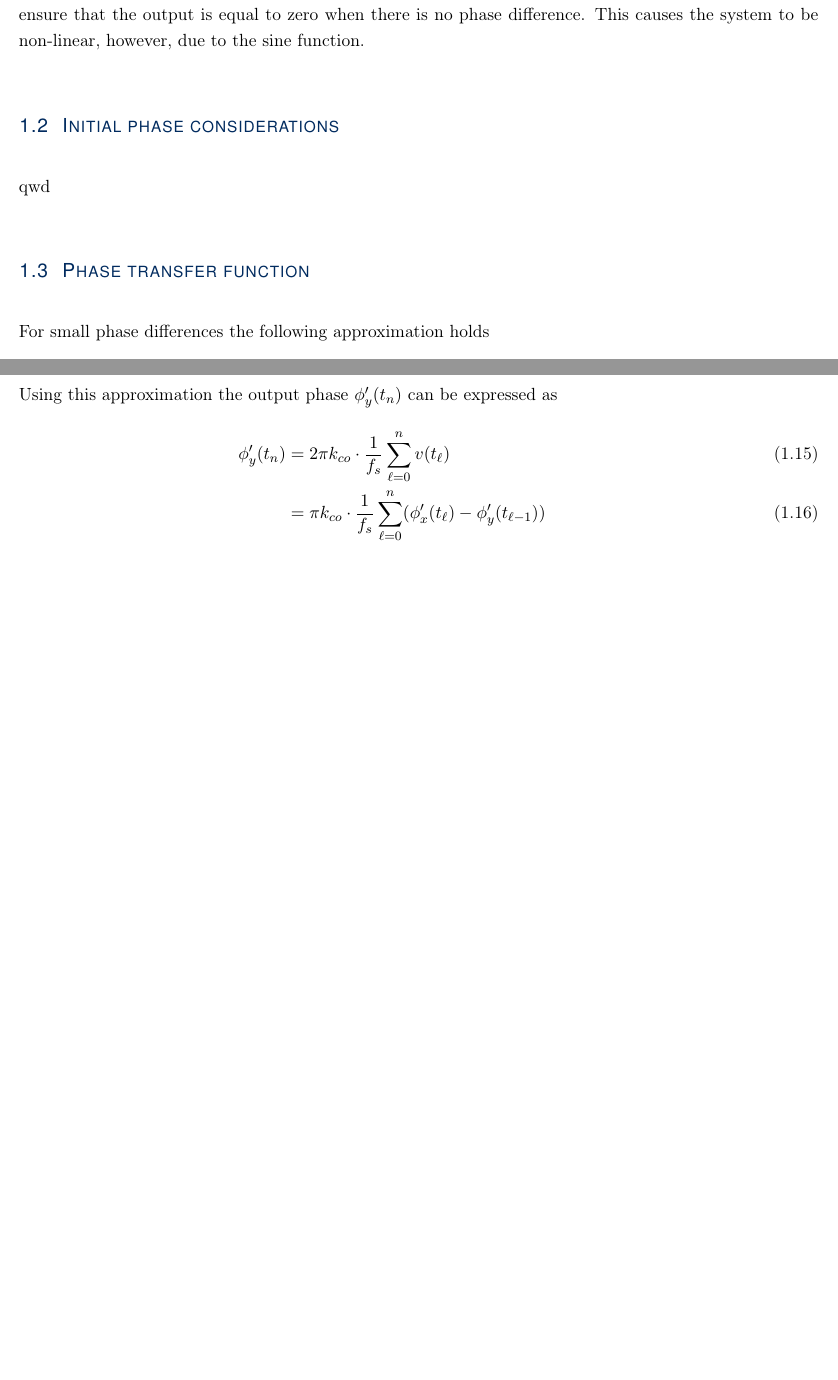
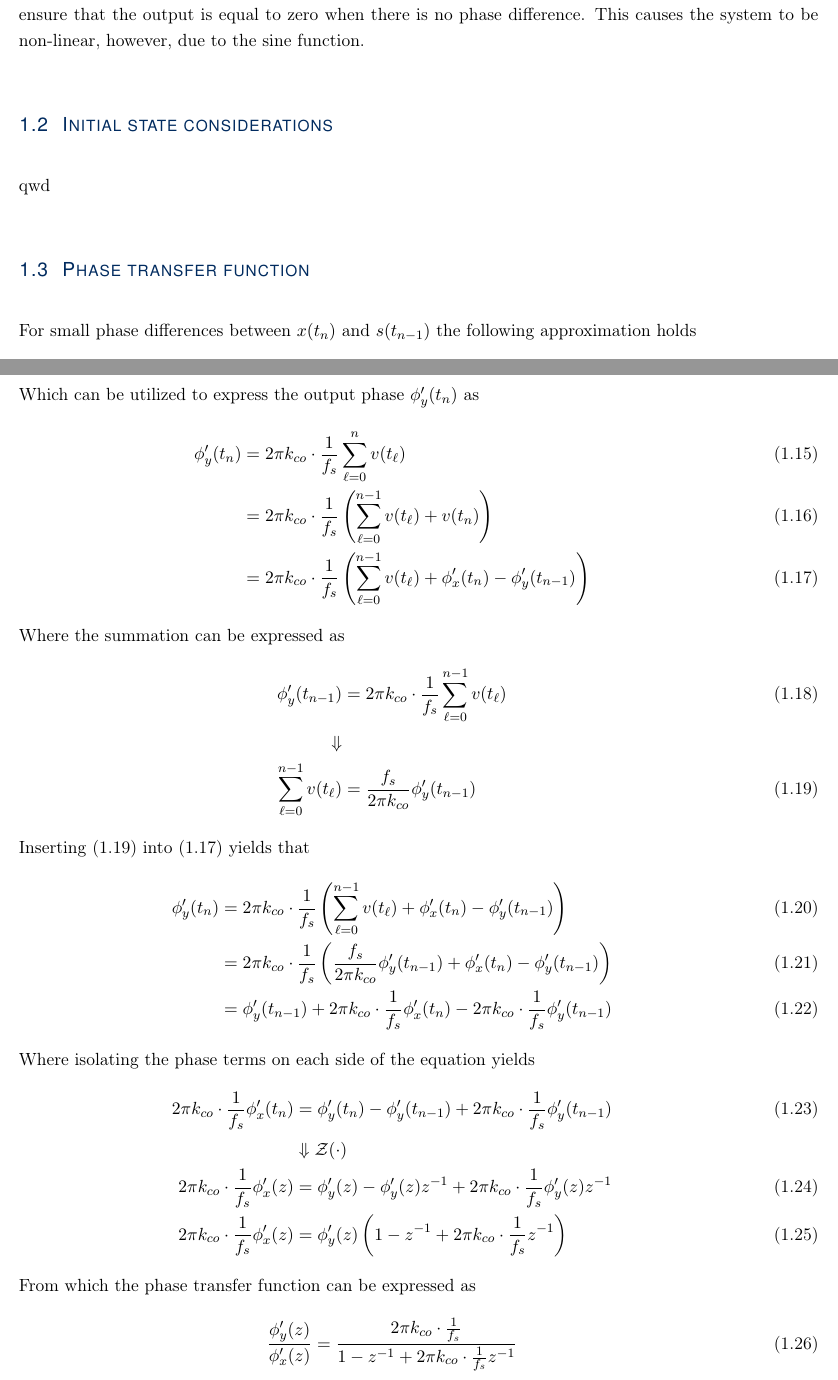
Before and after one commit to Wramberg/ScientificComputing, a LaTeX document (main.tex, which reads Introduction/intro.tex): two parts of pages 5 and 6 of 8, joined at a grey line, cut so that both start at the same text, the shorter picture padded with empty space. Compiled offline with LaTeX, dvips and Ghostscript.

Commit message:
phase tranfers function

```diff
--- a/Introduction/intro.tex
+++ b/Introduction/intro.tex
@@ -44,20 +44,43 @@ which results in the lower mixing product only depending on the phase difference
 \end{flalign}
 assuming perfect lowpass filtering. Note that the sine operation (not cosine) is used in this expression to ensure that the output is equal to zero when there is no phase difference. This causes the system to be non-linear, however, due to the sine function.
 
-\section{Initial phase considerations}
+\section{Initial state considerations}
 qwd
 
 \section{Phase transfer function}
-For small phase differences the following approximation holds
+For small phase differences between $x(t_n)$ and $s(t_{n-1})$ the following approximation holds
 \begin{flalign}
 & & \frac{1}{2}\sin\big(\phi'_x(t_n) - \phi'_y(t_{n-1})\big)  &= \frac{1}{2}(\phi'_x(t_n) - \phi'_y(t_{n-1}))   & &
 \end{flalign}
-Using this approximation the output phase $\phi'_y(t_n)$ can be expressed as
+Which can be utilized to express the output phase $\phi'_y(t_n)$ as
 \begin{flalign}
 & & \phi'_y(t_n) &= 2\pi k_{co} \cdot \frac{1}{f_s} \sum\limits_{\ell=0}^{n}v(t_{\ell}) & & \\
-& &              &= \pi k_{co} \cdot \frac{1}{f_s} \sum\limits_{\ell=0}^{n}(\phi'_x(t_{\ell}) - \phi'_y(t_{\ell-1})) & &
+& &              &= 2\pi k_{co} \cdot \frac{1}{f_s} \left( \sum\limits_{\ell=0}^{n-1}v(t_{\ell}) + v(t_n) \right) & & \\
+& &              &= 2\pi k_{co} \cdot \frac{1}{f_s} \left( \sum\limits_{\ell=0}^{n-1}v(t_{\ell}) + \phi'_x(t_n) - \phi'_y(t_{n-1}) \right) & & \label{eq:phaseaprox}
 \end{flalign}
-
+Where the summation can be expressed as
+\begin{flalign}
+& & \phi'_y(t_{n-1}) &= 2\pi k_{co} \cdot \frac{1}{f_s} \sum\limits_{\ell=0}^{n-1}v(t_{\ell}) & & \\
+& &\Downarrow & & &  \notag \\
+& & \sum\limits_{\ell=0}^{n-1}v(t_{\ell}) &= \frac{f_s}{2\pi k_{co}} \phi'_y(t_{n-1})   & & \label{eq:summationexp}
+\end{flalign}
+Inserting \eqref{eq:summationexp} into \eqref{eq:phaseaprox} yields that
+\begin{flalign}
+& & \phi'_y(t_n) &= 2\pi k_{co} \cdot \frac{1}{f_s} \left( \sum\limits_{\ell=0}^{n-1}v(t_{\ell}) + \phi'_x(t_n) - \phi'_y(t_{n-1}) \right) & & \\
+& &              &= 2\pi k_{co} \cdot \frac{1}{f_s} \left( \frac{f_s}{2\pi k_{co}} \phi'_y(t_{n-1}) + \phi'_x(t_n) - \phi'_y(t_{n-1}) \right) & & \\
+& &              &= \phi'_y(t_{n-1}) +  2\pi k_{co} \cdot \frac{1}{f_s} \phi'_x(t_n) -  2\pi k_{co} \cdot \frac{1}{f_s} \phi'_y(t_{n-1}) & &
+\end{flalign}
+Where isolating the phase terms on each side of the equation yields
+\begin{flalign}
+& & 2\pi k_{co} \cdot \frac{1}{f_s} \phi'_x(t_n) &= \phi'_y(t_n) - \phi'_y(t_{n-1}) + 2\pi k_{co} \cdot \frac{1}{f_s} \phi'_y(t_{n-1})& & \\
+& & &\Downarrow \mathcal Z(\cdot) & & \notag \\
+& & 2\pi k_{co} \cdot \frac{1}{f_s} \phi'_x(z) &= \phi'_y(z) - \phi'_y(z)z^{-1} + 2\pi k_{co} \cdot \frac{1}{f_s} \phi'_y(z) z^{-1}& & \\
+& & 2\pi k_{co} \cdot \frac{1}{f_s} \phi'_x(z) &= \phi'_y(z) \left(1 - z^{-1} + 2\pi k_{co} \cdot \frac{1}{f_s} z^{-1} \right)& &
+\end{flalign}
+From which the phase transfer function can be expressed as
+\begin{flalign}
+& & \frac{\phi'_y(z)}{\phi'_x(z)} & = \frac{2\pi k_{co} \cdot \frac{1}{f_s}}{ 1 - z^{-1} + 2\pi k_{co} \cdot \frac{1}{f_s} z^{-1}} & &
+\end{flalign}
 %\pfig{
 %\scalebox{0.76}{
 %\begin{pspicture}(22,6.5)(0.25,0.5)
```
Also changed, not shown: Introduction/systemoutline.tex (deleted, +0 -64 lines).
